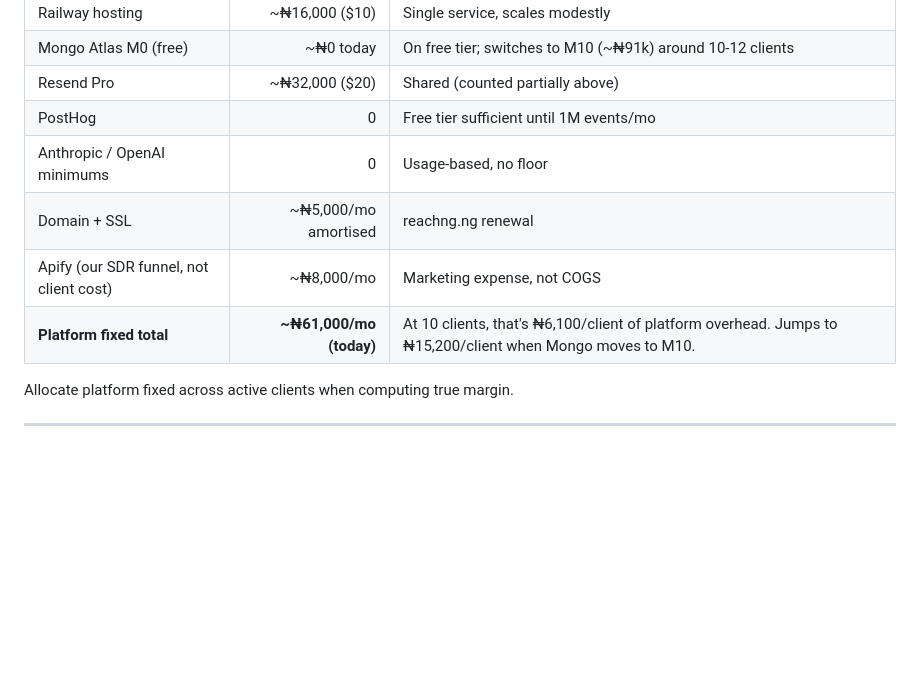
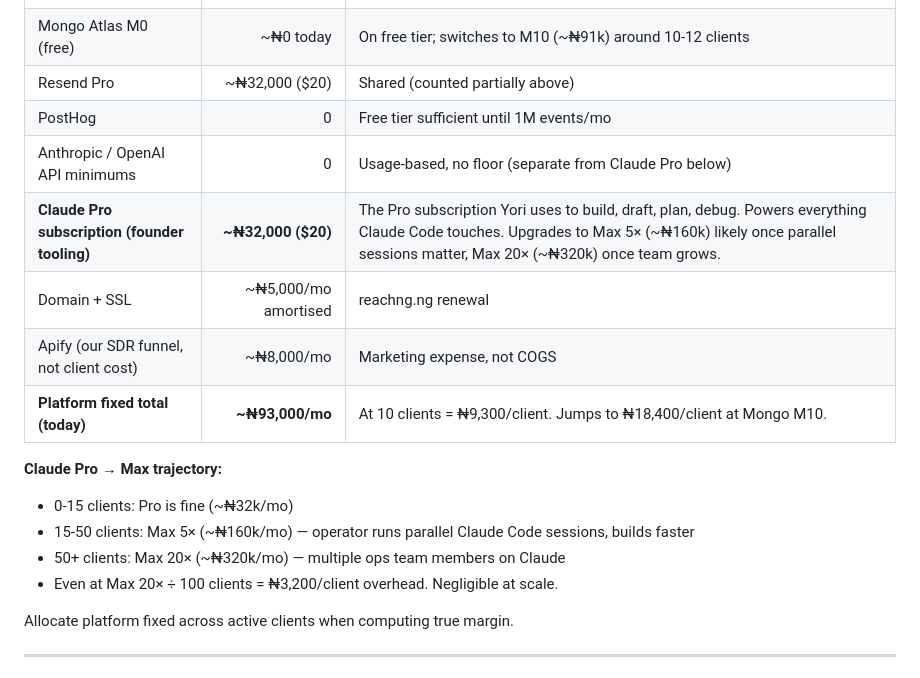
Before and after one commit to YoriJags/ReachNG, a Markdown page: ECONOMICS.md, the part around the change. Rendered like a GitHub page; blank space fills up the shorter version.

```diff
--- a/ECONOMICS.md
+++ b/ECONOMICS.md
@@ -128,10 +128,17 @@ These don't attribute per-client, but they need to be paid by *somebody's* margi
 | Mongo Atlas M0 (free) | ~₦0 today | On free tier; switches to M10 (~₦91k) around 10-12 clients |
 | Resend Pro | ~₦32,000 ($20) | Shared (counted partially above) |
 | PostHog | 0 | Free tier sufficient until 1M events/mo |
-| Anthropic / OpenAI minimums | 0 | Usage-based, no floor |
+| Anthropic / OpenAI API minimums | 0 | Usage-based, no floor (separate from Claude Pro below) |
+| **Claude Pro subscription (founder tooling)** | **~₦32,000 ($20)** | The Pro subscription Yori uses to build, draft, plan, debug. Powers everything Claude Code touches. Upgrades to Max 5× (~₦160k) likely once parallel sessions matter, Max 20× (~₦320k) once team grows. |
 | Domain + SSL | ~₦5,000/mo amortised | reachng.ng renewal |
 | Apify (our SDR funnel, not client cost) | ~₦8,000/mo | Marketing expense, not COGS |
-| **Platform fixed total** | **~₦61,000/mo (today)** | At 10 clients, that's ₦6,100/client of platform overhead. Jumps to ₦15,200/client when Mongo moves to M10. |
+| **Platform fixed total (today)** | **~₦93,000/mo** | At 10 clients = ₦9,300/client. Jumps to ₦18,400/client at Mongo M10. |
+
+**Claude Pro → Max trajectory:**
+- 0-15 clients: Pro is fine (~₦32k/mo)
+- 15-50 clients: Max 5× (~₦160k/mo) — operator runs parallel Claude Code sessions, builds faster
+- 50+ clients: Max 20× (~₦320k/mo) — multiple ops team members on Claude
+- Even at Max 20× ÷ 100 clients = ₦3,200/client overhead. Negligible at scale.
 
 Allocate platform fixed across active clients when computing true margin.
 
```
Also changed, not shown: INVESTOR.md (+10 -8 lines), PRICING.md (+18 -16 lines).
